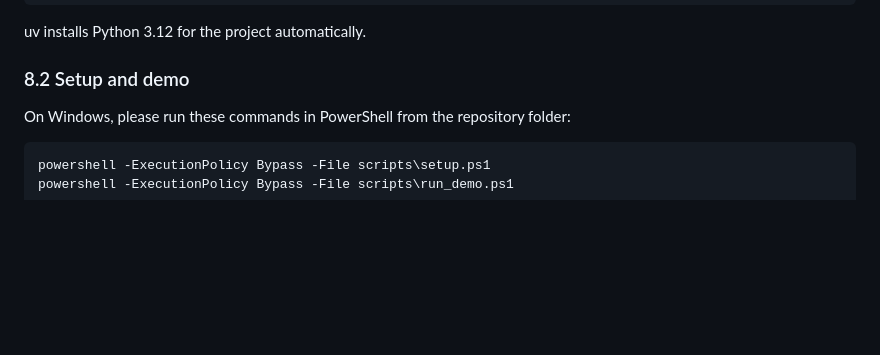
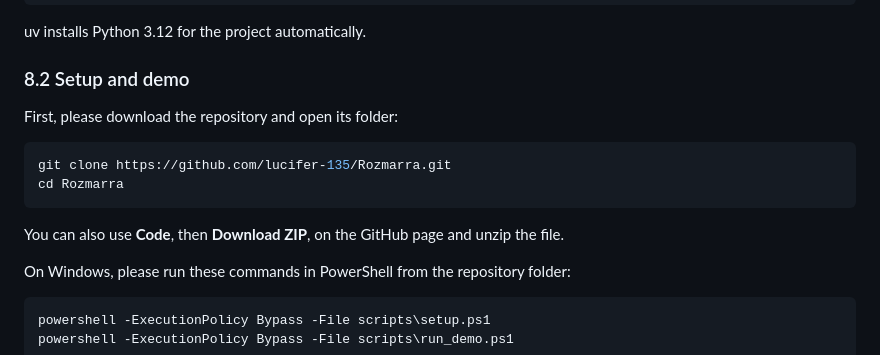
Before and after one commit to lucifer-135/Rozmarra, a Markdown page: README.md, the part around the change. Rendered like a GitHub page; blank space fills up the shorter version.

Commit message:
Explain how to download the repository before the setup

````diff
--- a/README.md
+++ b/README.md
@@ -184,6 +184,15 @@ uv installs Python 3.12 for the project automatically.
 
 ### 8.2 Setup and demo
 
+First, please download the repository and open its folder:
+
+```bash
+git clone https://github.com/lucifer-135/Rozmarra.git
+cd Rozmarra
+```
+
+You can also use **Code**, then **Download ZIP**, on the GitHub page and unzip the file.
+
 On Windows, please run these commands in PowerShell from the repository folder:
 
 ```powershell
````
